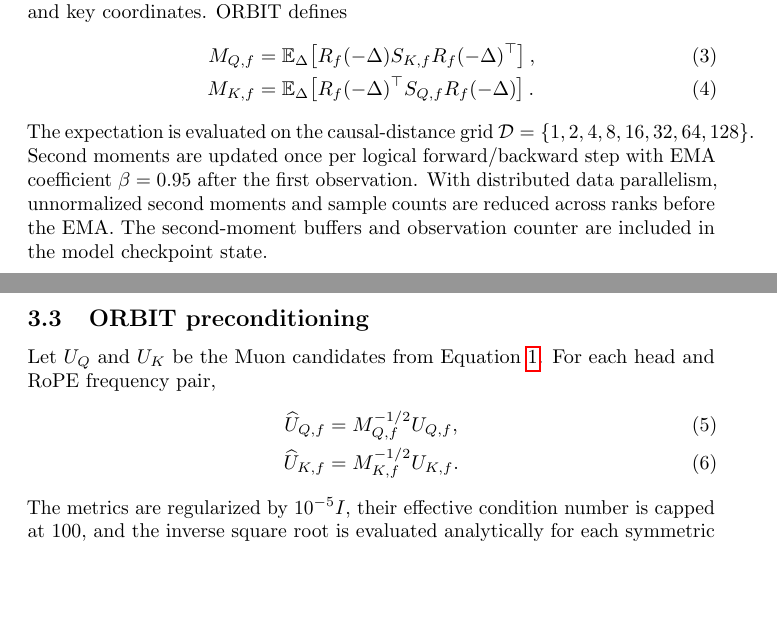
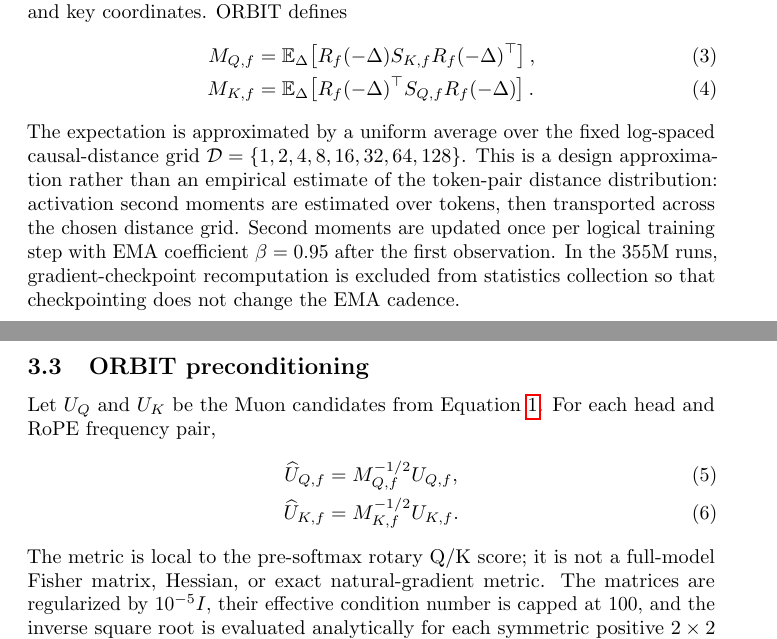
Before and after one commit to pop123-ux/ASTRO, a LaTeX paper (docs/orbit/paper/main.tex, which reads docs/orbit/paper/methods.tex): two parts of pages 4 and 5 of 12 before the commit and two parts of pages 4 and 5 of 13 after it, joined at a grey line, cut so that both start at the same text, the shorter picture padded with empty space. Compiled offline with pdfLaTeX; a LaTeX package or settings file that is missing is left out.

Commit message:
Clarify metric approximation and experimental checkpoint semantics

```diff
--- a/docs/orbit/paper/methods.tex
+++ b/docs/orbit/paper/methods.tex
@@ -40,12 +40,14 @@ M_{K,f} &= \mathbb{E}_{\Delta}\!\left[
 R_f(-\Delta)^\top S_{Q,f}R_f(-\Delta)\right].
 \label{eq:orbit-metrics}
 \end{align}
-The expectation is evaluated on the causal-distance grid
-$\mathcal{D}=\{1,2,4,8,16,32,64,128\}$. Second moments are updated once per logical
-forward/backward step with EMA coefficient $\beta=0.95$ after the first observation.
-With distributed data parallelism, unnormalized second moments and sample counts are
-reduced across ranks before the EMA. The second-moment buffers and observation counter are
-included in the model checkpoint state.
+The expectation is approximated by a uniform average over the fixed log-spaced
+causal-distance grid
+$\mathcal{D}=\{1,2,4,8,16,32,64,128\}$. This is a design approximation rather than an
+empirical estimate of the token-pair distance distribution: activation second moments are
+estimated over tokens, then transported across the chosen distance grid. Second moments are
+updated once per logical training step with EMA coefficient $\beta=0.95$ after the first
+observation. In the 355M runs, gradient-checkpoint recomputation is excluded from statistics
+collection so that checkpointing does not change the EMA cadence.
 
 \subsection{ORBIT preconditioning}
 Let $U_Q$ and $U_K$ be the Muon candidates from Equation~\ref{eq:muon-candidate}. For each
@@ -54,9 +56,11 @@ head and RoPE frequency pair,
 \widehat U_{Q,f} &= M_{Q,f}^{-1/2}U_{Q,f},\\
 \widehat U_{K,f} &= M_{K,f}^{-1/2}U_{K,f}.
 \end{align}
-The metrics are regularized by $10^{-5}I$, their effective condition number is capped at
-100, and the inverse square root is evaluated analytically for each symmetric positive
-$2\times2$ matrix. For the regularized effective metric $M$, the choice
+The metric is local to the pre-softmax rotary Q/K score; it is not a full-model Fisher
+matrix, Hessian, or exact natural-gradient metric. The matrices are regularized by
+$10^{-5}I$, their effective condition number is capped at 100, and the inverse square root
+is evaluated analytically for each symmetric positive $2\times2$ matrix. For the
+regularized effective metric $M$, the choice
 $T=M^{-1/2}$ satisfies $T^\top M T=I$, so the local quadratic form is whitened rather
 than inverted as aggressively as an $M^{-1}$ step.
 
```
